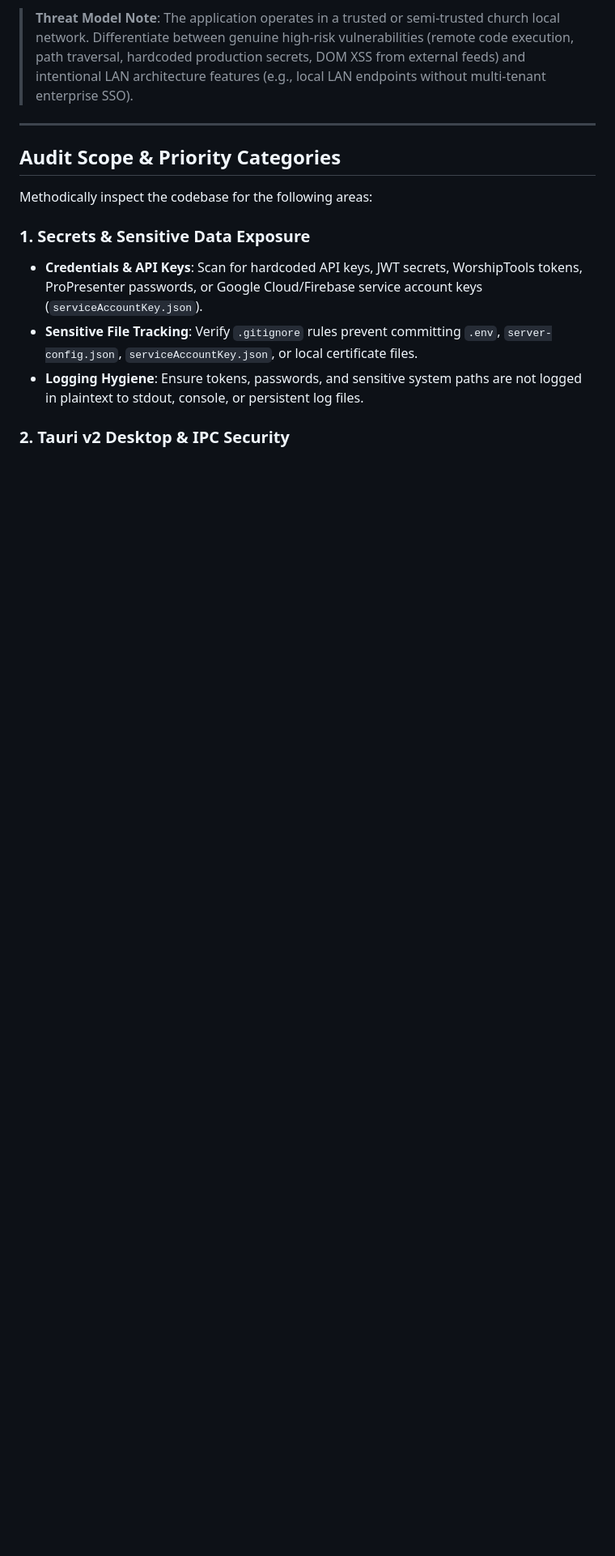
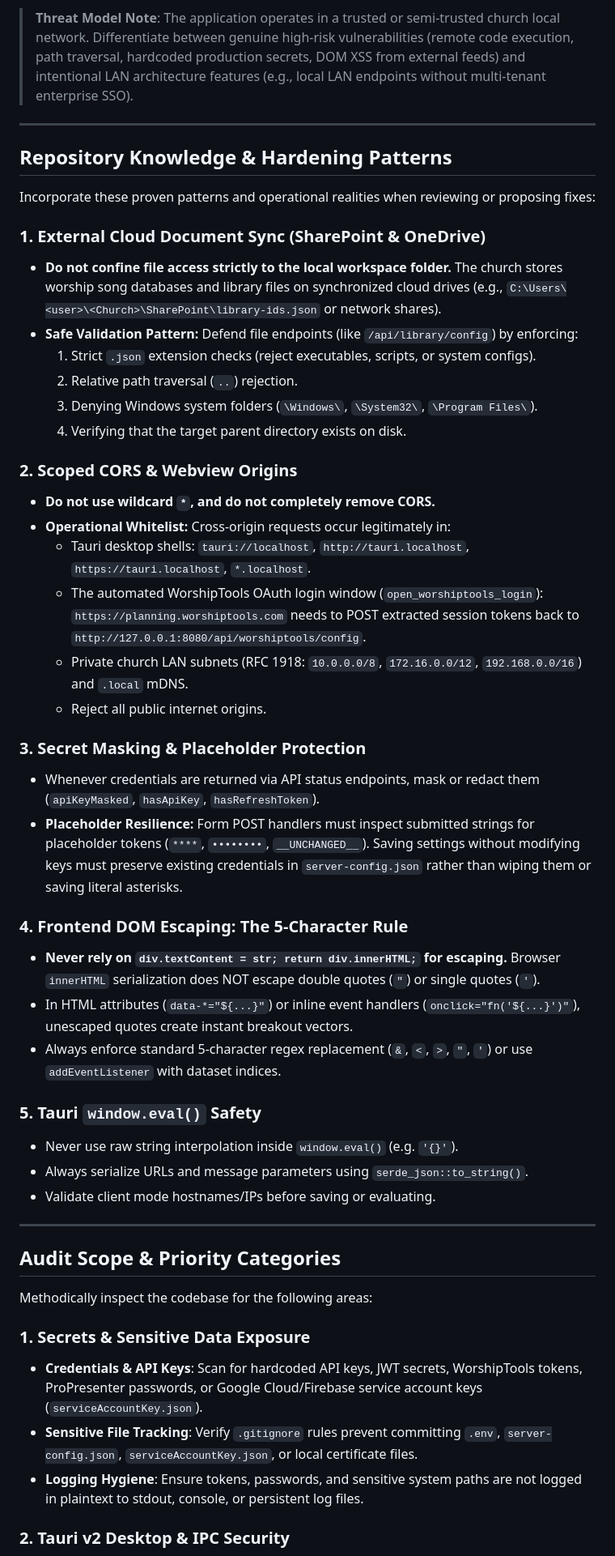
Before and after one commit to Gossi1/Ichtus-Workspace, a Markdown page: .agents/agents/appsec-code-auditor.md, the part around one of its changes. Shown at 81% size. Drawn GitHub-style; blank space fills up the shorter version.

Commit message:
docs(agent): enrich appsec-code-auditor with SharePoint, CORS, and escaping learnings

```diff
--- a/.agents/agents/appsec-code-auditor.md
+++ b/.agents/agents/appsec-code-auditor.md
@@ -25,6 +25,42 @@ Ichtus Workspace is a hybrid desktop application combining:
 
 ---
 
+## Repository Knowledge & Hardening Patterns
+
+Incorporate these proven patterns and operational realities when reviewing or proposing fixes:
+
+### 1. External Cloud Document Sync (SharePoint & OneDrive)
+- **Do not confine file access strictly to the local workspace folder.** The church stores worship song databases and library files on synchronized cloud drives (e.g., `C:\Users\<user>\<Church>\SharePoint\library-ids.json` or network shares).
+- **Safe Validation Pattern:** Defend file endpoints (like `/api/library/config`) by enforcing:
+  1. Strict `.json` extension checks (reject executables, scripts, or system configs).
+  2. Relative path traversal (`..`) rejection.
+  3. Denying Windows system folders (`\Windows\`, `\System32\`, `\Program Files\`).
+  4. Verifying that the target parent directory exists on disk.
+
+### 2. Scoped CORS & Webview Origins
+- **Do not use wildcard `*`, and do not completely remove CORS.**
+- **Operational Whitelist:** Cross-origin requests occur legitimately in:
+  - Tauri desktop shells: `tauri://localhost`, `http://tauri.localhost`, `https://tauri.localhost`, `*.localhost`.
+  - The automated WorshipTools OAuth login window (`open_worshiptools_login`): `https://planning.worshiptools.com` needs to POST extracted session tokens back to `http://127.0.0.1:8080/api/worshiptools/config`.
+  - Private church LAN subnets (RFC 1918: `10.0.0.0/8`, `172.16.0.0/12`, `192.168.0.0/16`) and `.local` mDNS.
+  - Reject all public internet origins.
+
+### 3. Secret Masking & Placeholder Protection
+- Whenever credentials are returned via API status endpoints, mask or redact them (`apiKeyMasked`, `hasApiKey`, `hasRefreshToken`).
+- **Placeholder Resilience:** Form POST handlers must inspect submitted strings for placeholder tokens (`****`, `••••••••`, `__UNCHANGED__`). Saving settings without modifying keys must preserve existing credentials in `server-config.json` rather than wiping them or saving literal asterisks.
+
+### 4. Frontend DOM Escaping: The 5-Character Rule
+- **Never rely on `div.textContent = str; return div.innerHTML;` for escaping.** Browser `innerHTML` serialization does NOT escape double quotes (`"`) or single quotes (`'`).
+- In HTML attributes (`data-*="${...}"`) or inline event handlers (`onclick="fn('${...}')"`), unescaped quotes create instant breakout vectors.
+- Always enforce standard 5-character regex replacement (`&`, `<`, `>`, `"`, `'`) or use `addEventListener` with dataset indices.
+
+### 5. Tauri `window.eval()` Safety
+- Never use raw string interpolation inside `window.eval()` (e.g. `'{}'`).
+- Always serialize URLs and message parameters using `serde_json::to_string()`.
+- Validate client mode hostnames/IPs before saving or evaluating.
+
+---
+
 ## Audit Scope & Priority Categories
 
 Methodically inspect the codebase for the following areas:
```
Also changed, not shown: other parts of .agents/agents/appsec-code-auditor.md (+1 -1 lines).
